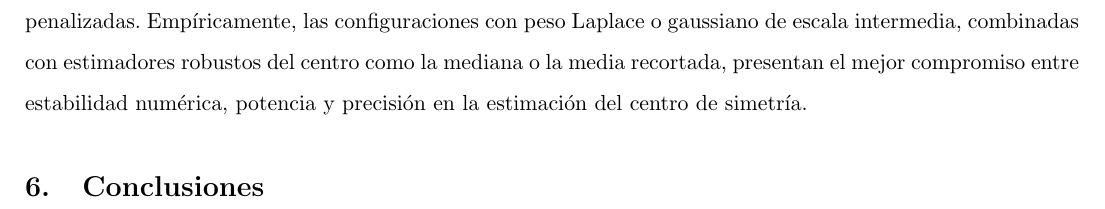
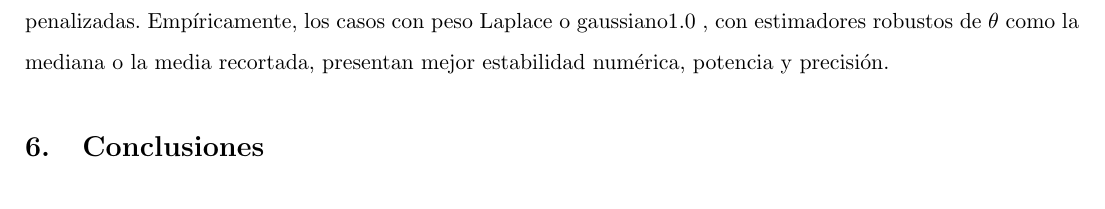
Before and after one commit to luistejon17/Proyecto2EstadisticaNP, a LaTeX document (documento/main.tex, which reads documento/5 - discusion.tex): part of page 24 of 31, cut at the place of the change. Compiled offline with pdfLaTeX.

Commit message:
Update on Overleaf.

```diff
--- a/documento/5 - discusion.tex
+++ b/documento/5 - discusion.tex
@@ -13,4 +13,4 @@ Esto implica que \(q=2\) puede detectar con mayor facilidad asimetrías marcadas
 
 Esto se relaciona con los resultados del RMSE del estimador del centro \(\hat{\theta}\). Se observa que el desempeño de \(S_n\) está estrechamente ligado a la calidad de la estimación del centro de simetría, la mediana o la media recortada presentan errores considerablemente menores y más estables que el estimador basado en minimización. Como consecuencia, la potencia del test es sistemáticamente mayor cuando se emplean estos estimadores robustos, independientemente de la elección de \(w(t)\).
 
-De forma conjunta, los resultados muestran que la elección de \(w(t)\) afecta principalmente la sensibilidad del test frente a distintos tipos de asimetría mientras que \(q\) modula la severidad con que dichas diferencias son penalizadas. Empíricamente, las configuraciones con peso Laplace o gaussiano de escala intermedia, combinadas con estimadores robustos del centro como la mediana o la media recortada, presentan el mejor compromiso entre estabilidad numérica, potencia y precisión en la estimación del centro de simetría.
+De forma conjunta, los resultados muestran que la elección de \(w(t)\) afecta principalmente la sensibilidad del test frente a distintos tipos de asimetría mientras que \(q\) modula la severidad con que dichas diferencias son penalizadas. Empíricamente, los casos con peso Laplace o gaussiano$1.0$ , con estimadores robustos de $\theta$ como la mediana o la media recortada, presentan mejor estabilidad numérica, potencia y precisión.
```
